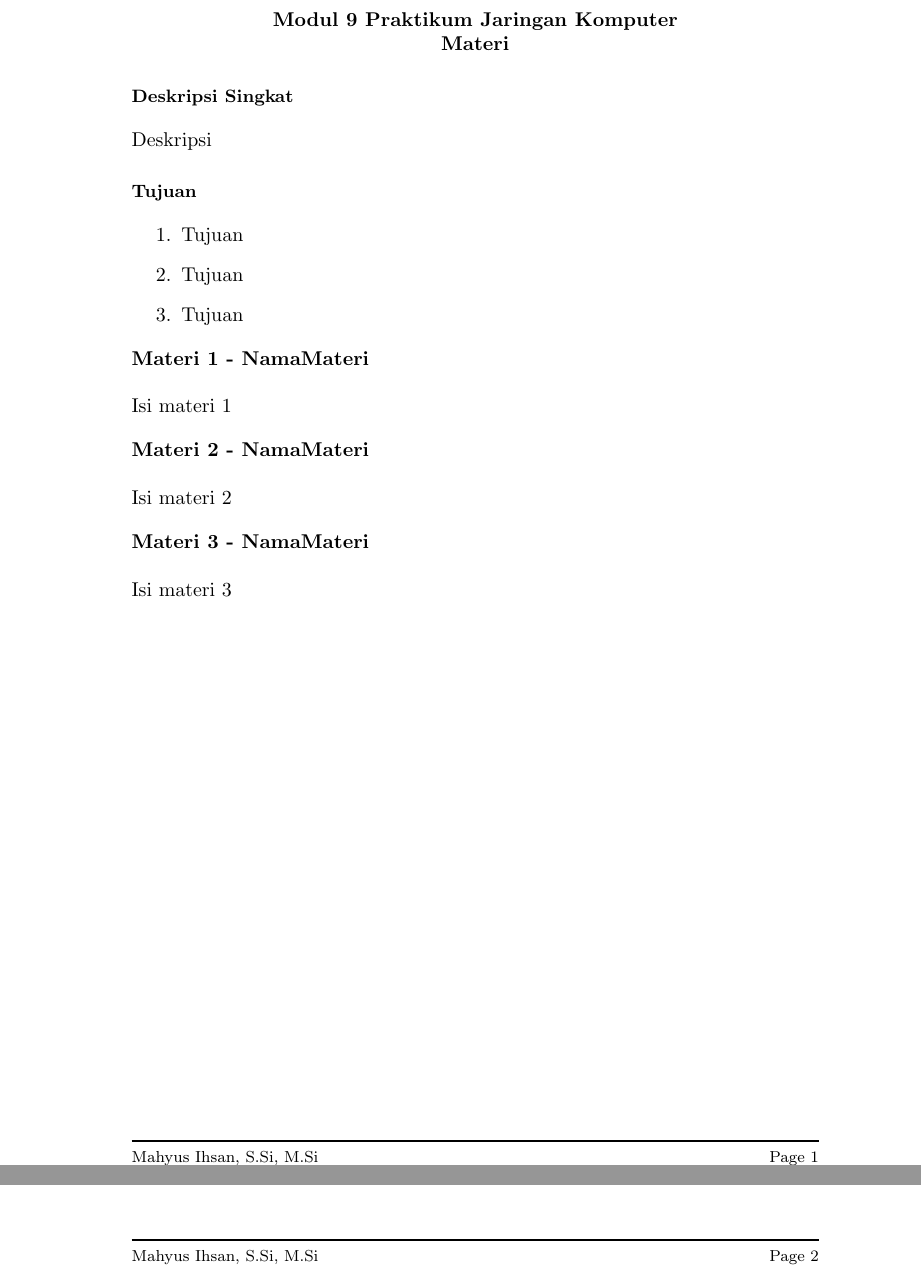
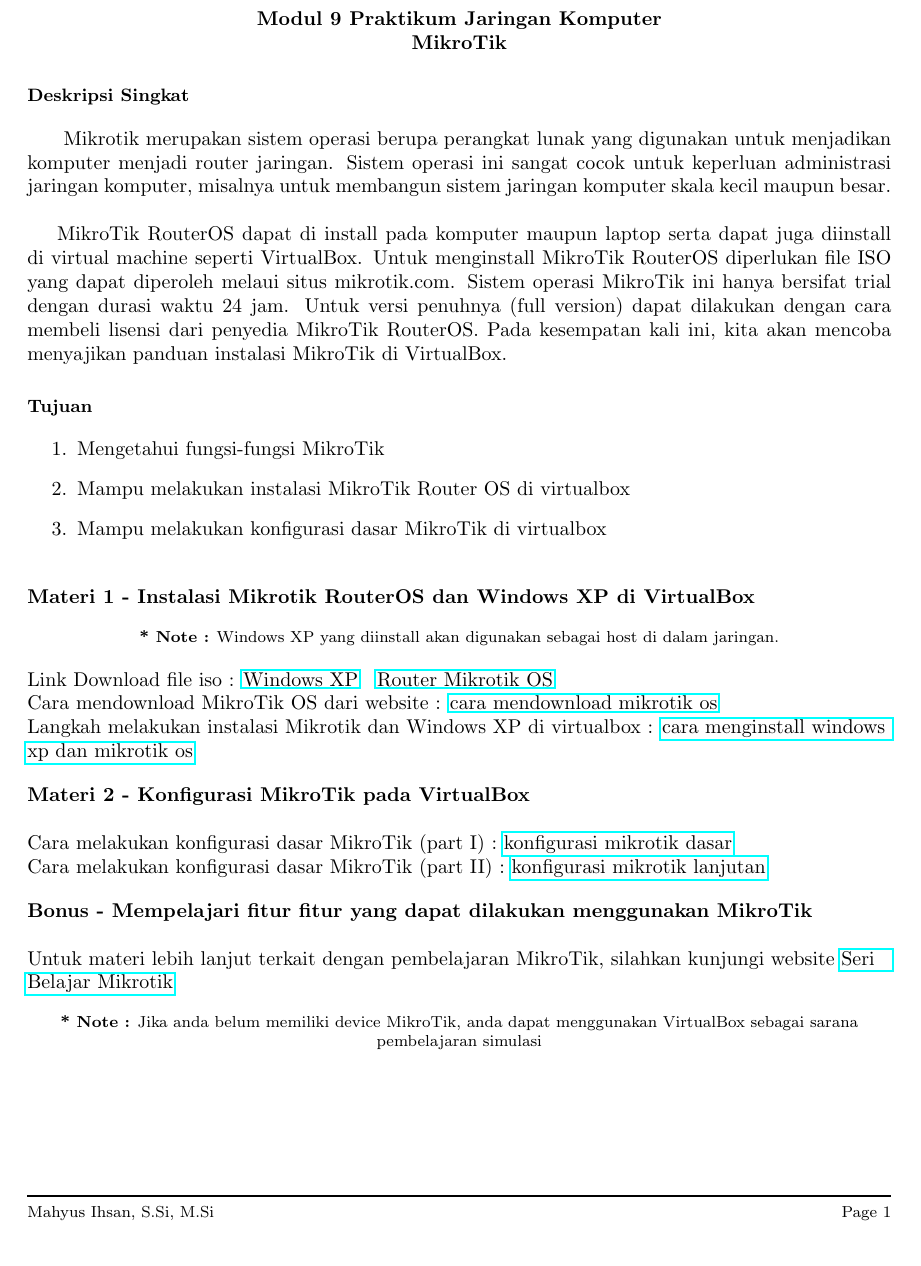
Before and after one commit to toosakarin1412/ModulLabJarkom, a LaTeX document (Modul 9/doc.tex): two parts of pages 1 and 2 of 2 before the commit and part of the page after it, the two joined at a grey line, cut so that both start at the same text. Compiled offline with pdfLaTeX.

Commit message:
Update doc.tex
Upload Module 9 Computer Network Practicum

```diff
--- a/Modul 9/doc.tex
+++ b/Modul 9/doc.tex
@@ -4,6 +4,8 @@
 \usepackage{graphicx}
 \graphicspath{ {./img/} }
 \usepackage{multirow}
+\usepackage[a4paper, total={6in, 8in}]{geometry} % use this package in all paper
+\usepackage{hyperref}
 
 \pagestyle{fancy}
 \fancyhf{}
@@ -19,38 +21,77 @@
     \begin{center}
         \textbf{Modul 9 Praktikum Jaringan Komputer}
 
-        \textbf{Materi}
+        \textbf{MikroTik}
     \end{center}
 
     \section*{Deskripsi Singkat}
-    Deskripsi
+    \hspace{\parindent} Mikrotik merupakan sistem operasi berupa perangkat lunak yang
+    digunakan untuk menjadikan komputer menjadi router jaringan.
+    Sistem operasi ini sangat cocok untuk keperluan administrasi
+    jaringan komputer, misalnya untuk membangun sistem jaringan komputer
+    skala kecil maupun besar.\\
+
+    MikroTik RouterOS dapat di install pada komputer maupun laptop serta
+    dapat juga diinstall di virtual machine seperti VirtualBox.
+    Untuk menginstall MikroTik RouterOS diperlukan file ISO yang dapat diperoleh
+    melaui situs mikrotik.com. Sistem operasi MikroTik ini hanya bersifat
+    trial dengan durasi waktu 24 jam. Untuk versi penuhnya (full version)
+    dapat dilakukan dengan cara membeli lisensi dari penyedia MikroTik RouterOS.
+    Pada kesempatan kali ini, kita akan mencoba menyajikan panduan instalasi
+    MikroTik di VirtualBox.
+
 
     \section*{Tujuan}
     \begin{enumerate}
-        \item Tujuan
-        \item Tujuan
-        \item Tujuan
+        \item Mengetahui fungsi-fungsi MikroTik
+        \item Mampu melakukan instalasi MikroTik Router OS di virtualbox
+        \item Mampu melakukan konfigurasi dasar MikroTik di virtualbox
+        \newline
     \end{enumerate}
 
+
+    % theory section
+
     \begin{flushleft}
-        \textbf{Materi 1 - NamaMateri}
-        \newline
+        \textbf{Materi 1 - Instalasi Mikrotik RouterOS dan Windows XP di VirtualBox}
 
-        Isi materi 1
+        \begin{center}
+            \footnotesize\textbf{* Note :} Windows XP yang diinstall akan digunakan
+            sebagai host di dalam jaringan.\\
+        \end{center}
+
+        Link Download file iso :
+        \href{https://www.microsoft.com/en-us/Download/confirmation.aspx?id=18242}{Windows XP} \;
+        \href{https://mikrotik.com/download/archive}{Router Mikrotik OS} \\
+
+        Cara mendownload MikroTik OS dari website :
+        \href{https://www.youtube.com/watch?v=OMsGPKRLabM}{cara mendownload mikrotik os}\\
+
+        Langkah melakukan instalasi Mikrotik dan Windows XP di virtualbox :
+        \href{https://www.youtube.com/watch?v=LlmNKEuiWvk&list=PLvT7-AKYOYMxXuwYv1uA9e0aDsX1XgF4l&index=2}{cara menginstall windows xp dan mikrotik os}\\
+
     \end{flushleft}
 
     \begin{flushleft}
-        \textbf{Materi 2 - NamaMateri}
+        \textbf{Materi 2 - Konfigurasi MikroTik pada VirtualBox}
         \newline
 
-        Isi materi 2
+        Cara melakukan konfigurasi dasar MikroTik (part I) : \href{https://www.youtube.com/watch?v=qNhfV5cta50&list=PLvT7-AKYOYMxXuwYv1uA9e0aDsX1XgF4l}{konfigurasi mikrotik dasar}\\
+        Cara melakukan konfigurasi dasar MikroTik (part II) : \href{https://www.youtube.com/watch?v=3yU42r7QvSU&list=PLvT7-AKYOYMxXuwYv1uA9e0aDsX1XgF4l&index=3}{konfigurasi mikrotik lanjutan}\\
+
     \end{flushleft}
 
     \begin{flushleft}
-        \textbf{Materi 3 - NamaMateri}
+        \textbf{Bonus - Mempelajari fitur fitur yang dapat dilakukan menggunakan MikroTik}
         \newline
 
-        Isi materi 3
+        Untuk materi lebih lanjut terkait dengan pembelajaran MikroTik, silahkan kunjungi website
+        \href{https://www.youtube.com/playlist?list=PLvT7-AKYOYMxXuwYv1uA9e0aDsX1XgF4l}{Seri Belajar Mikrotik}\\
+
+        \begin{center}
+            \footnotesize\textbf{* Note :} Jika anda belum memiliki device MikroTik, anda dapat
+            menggunakan VirtualBox sebagai sarana pembelajaran simulasi\\
+        \end{center}
+
     \end{flushleft}
 
-    \newpage
@@ -66,0 +111 @@
+ \end{document}
```
Also changed, not shown: Modul 9/doc.tex (21 more changed lines).
